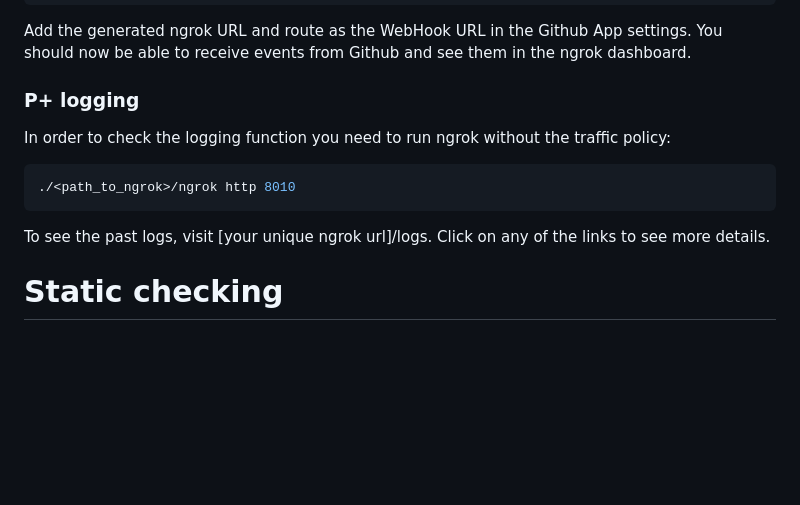
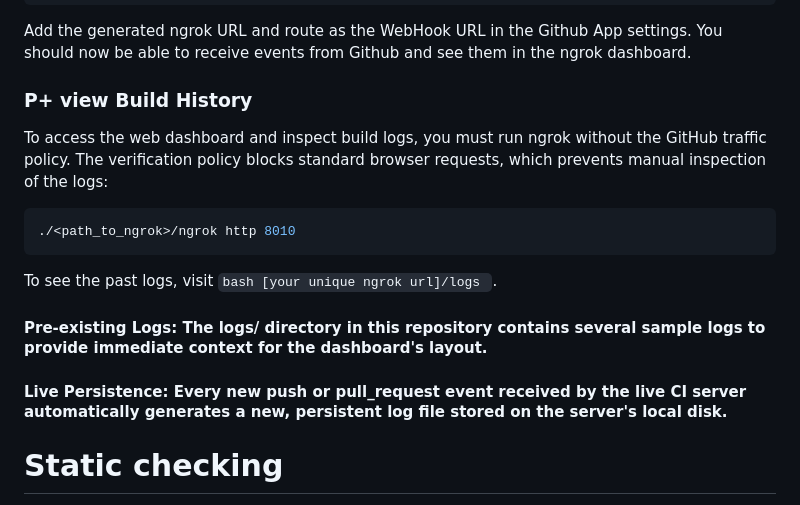
Before and after one commit to DD2480-2025-Group10/assignment-2-CI, a Markdown page: README.md, the part around the change. Rendered like a GitHub page; blank space fills up the shorter version.

Commit message:
[ISSUE #54] [DOCS]: add extra info to README * Rewrote history part of README

````diff
--- a/README.md
+++ b/README.md
@@ -89,12 +89,14 @@ The secret in this case being the WebHook Secret and NOT the Client Secret. Then
 
 Add the generated ngrok URL and route as the WebHook URL in the Github App settings. You should now be able to receive events from Github and see them in the ngrok dashboard.
 
-### P+ logging
-In order to check the logging function you need to run ngrok without the traffic policy:
+### P+ view Build History
+To access the web dashboard and inspect build logs, you must run ngrok without the GitHub traffic policy. The verification policy blocks standard browser requests, which prevents manual inspection of the logs:
 ```bash
 ./<path_to_ngrok>/ngrok http 8010
 ```
-To see the past logs, visit [your unique ngrok url]/logs. Click on any of the links to see more details.
+To see the past logs, visit ```bash [your unique ngrok url]/logs ```.
+#### Pre-existing Logs: The logs/ directory in this repository contains several sample logs to provide immediate context for the dashboard's layout.
+#### Live Persistence: Every new push or pull_request event received by the live CI server automatically generates a new, persistent log file stored on the server's local disk.
 # Static checking
 This project uses mypy for static code checking. To check the project make sure you have installed the requirements, then run
 ```bash
````
